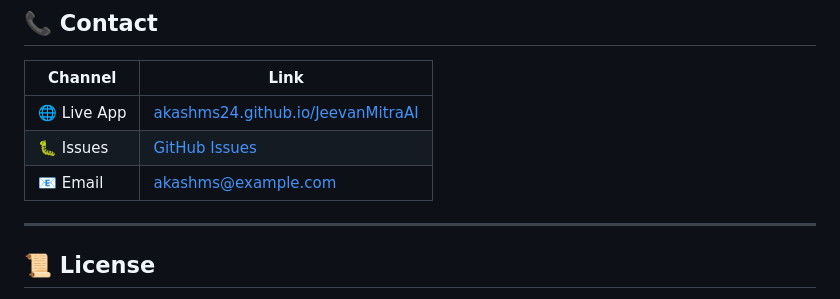
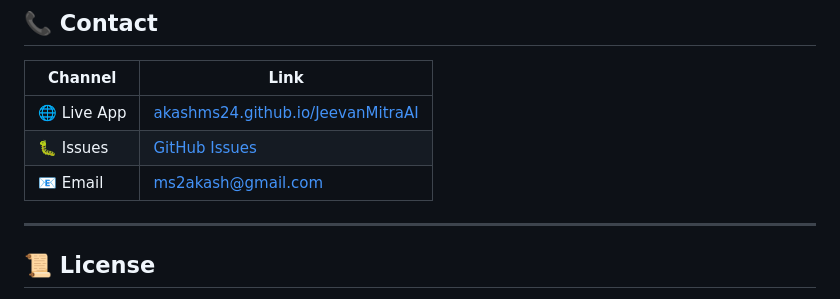
Before and after one commit to AkashMs24/JeevanMitraAI, a Markdown page: README.md, the part around the change. Drawn GitHub-style.

```diff
--- a/README.md
+++ b/README.md
@@ -251,7 +251,7 @@ git push origin your-branch
 |---|---|
 | 🌐 Live App | [akashms24.github.io/JeevanMitraAI](https://akashms24.github.io/JeevanMitraAI/) |
 | 🐛 Issues | [GitHub Issues](https://github.com/akashms24/JeevanMitraAI/issues) |
-| 📧 Email | akashms@example.com |
+| 📧 Email | ms2akash@gmail.com |
 
 ---
 
```
